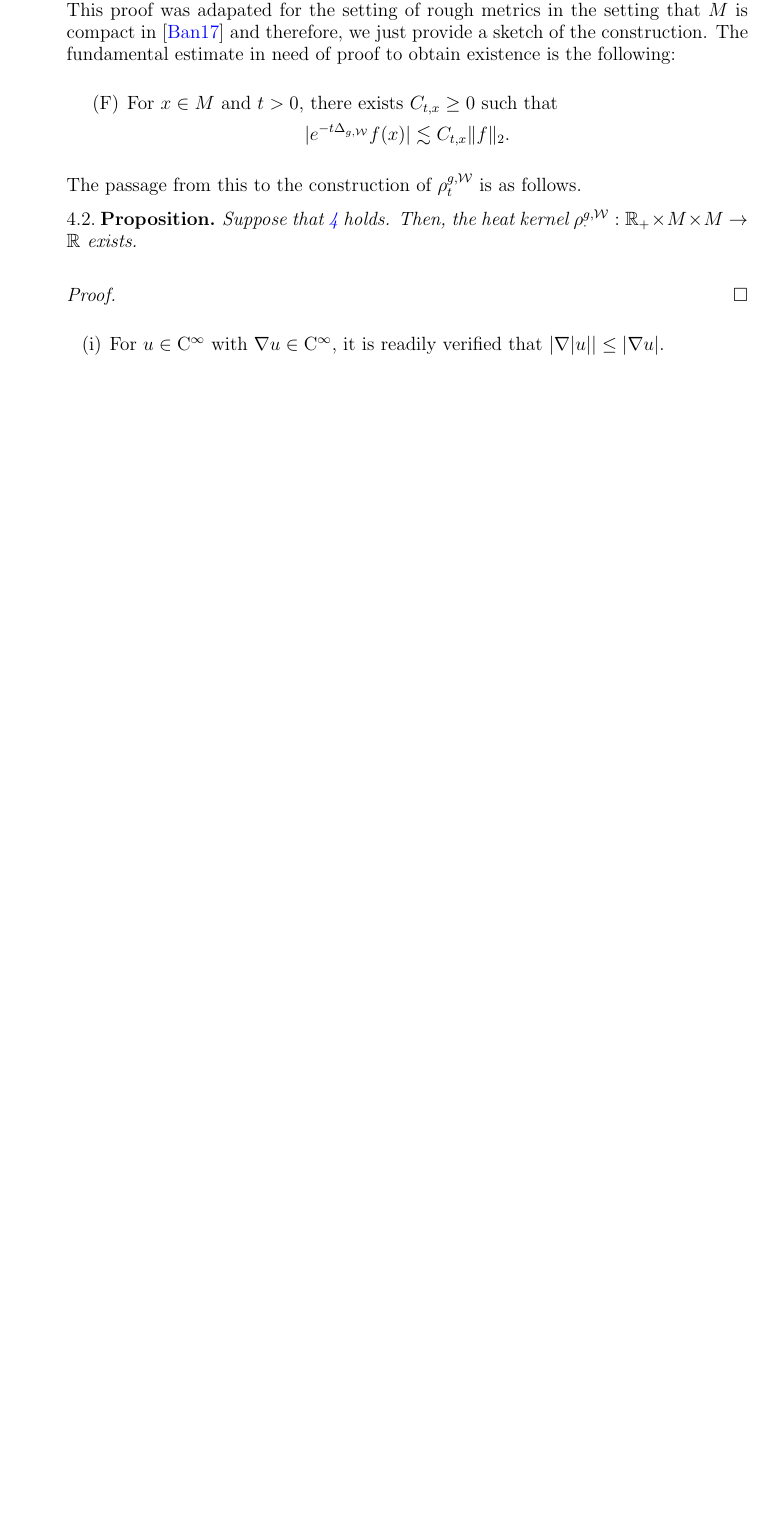
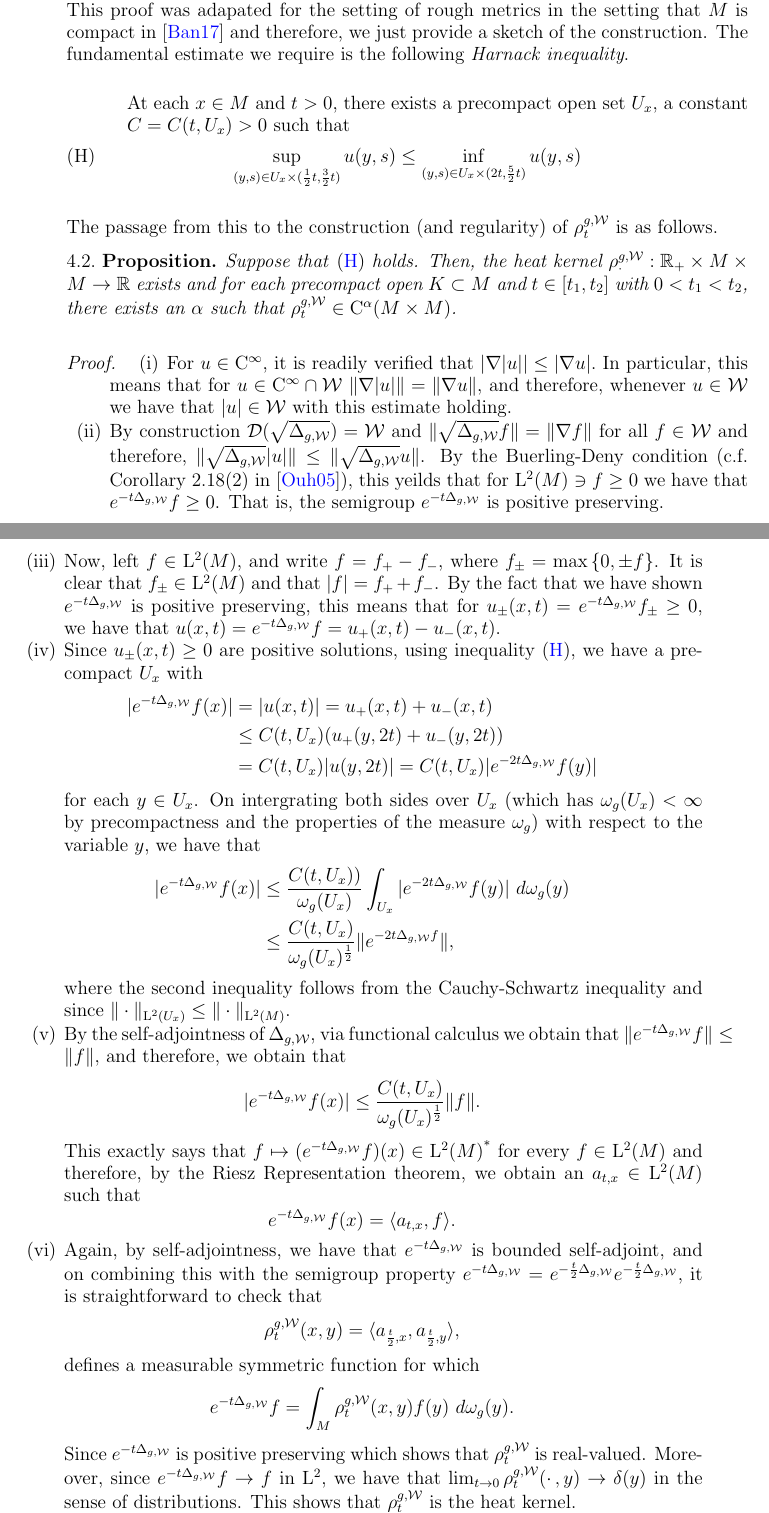
Before and after one commit to pabryan/rough_metrics_heat_kernel_regularity, a LaTeX paper (main.tex): part of page 7 of 8 before the commit and two parts of pages 7 and 8 of 10 after it, the two joined at a grey line, cut so that both start at the same text, the shorter picture padded with empty space. Compiled offline with pdfLaTeX.

Commit message:
Section 4 complete

```diff
--- a/main.tex
+++ b/main.tex
@@ -407,21 +409,106 @@ via the Riesz representation theorem as described in Theorem
 5.2.1 in \cite{Davies}. This proof was adapated for
 the setting of rough metrics in the setting that $M$ is
 compact in \cite{BCont} and therefore, we just provide
-a sketch of the construction. The fundamental estimate in
-need of proof to obtain existence is the following:
+a sketch of the construction. The fundamental estimate we
+require is the following \emph{Harnack inequality}.
 
-\begin{enumerate}
-\item[(F)\label{Def:F}]
-For $x \in M$ and $t > 0$, there exists
-$C_{t,x} \geq 0$ such that
-$$\modulus{e^{-t\Delta_{g,\cW}}f(x)} \lesssim C_{t,x} \norm{f}_2.$$
-\end{enumerate}
+\begin{itemize}
+\item[] At each $x \in M$ and $t > 0$, there exists a precompact
+open set $U_x$, a constant $C = C(t, U_x)  > 0$ such that
+\begin{equation}
+\tag{H}
+\label{eq:Harnack}
+\sup_{(y,s) \in U_x \times (\frac{1}{2}t,\frac{3}{2}t)} u(y,s)
+	\leq \inf_{(y,s) \in U_x \times (2t,\frac{5}{2}t)} u(y,s)
+\end{equation}
+\end{itemize}
 
-The passage from this to the construction of $\hk^{g,\cW}_t$ is as follows.
+The passage from this to the construction (and regularity) of $\hk^{g,\cW}_t$ is as follows.
 
 \begin{prop}
-Suppose that \ref{Def:F} holds. Then, the heat
+Suppose that \eqref{eq:Harnack} holds. Then, the heat
 kernel $\hk^{g,\cW}_{\mdot}: \R_{+} \times M \times M \to \R$
-exists.
+exists and for each precompact open $K \subset M$
+and $t \in [t_1, t_2]$ with $0 <t_1 < t_2$,
+there exists an $\alpha$ such that $\hk^{g,\cW}_t \in \Ck{\alpha}(M \times M)$.
 \end{prop}
 \begin{proof}
+\begin{enumerate}[(i)]
+
+\item For $u \in \Ck{\infty}$, it is readily verified that
+	$\modulus{ \nabla \modulus{u}} \leq \modulus{ \nabla u}.$
+	In particular, this means that
+	for $u \in \Ck{\infty} \intersect \cW$
+	$\norm{\nabla \modulus{u}} = \norm{\nabla u},$
+	and therefore, whenever $u \in \cW$
+	we have that $\modulus{u} \in \cW$
+	with this estimate holding.
+
+\item 	By construction $\dom(\sqrt{\Delta_{g, \cW}}) = \cW$
+	and $\norm{\sqrt{\Delta_{g,\cW}} f} = \norm{\nabla f}$
+	for all $f \in \cW$ and therefore,
+	$\norm{\sqrt{\Delta_{g, \cW}} \modulus{u}}
+		\leq \norm{\sqrt{\Delta_{g, \cW}} u}$.
+	By the Buerling-Deny condition (c.f.  Corollary 2.18(2) in  \cite{El-Maati}),
+	this yeilds that for $\Lp{2}(M) \ni f \geq 0$
+	we have that  $e^{-t \Delta_{g,\cW}} f \geq 0$. That is, the semigroup
+	$e^{-t \Delta_{g,\cW}}$ is positive preserving.
+
+\item Now, left $f \in \Lp{2}(M)$, and write
+	$f = f_+ - f_-$, where $f_{\pm} = \max\set{0,\pm f}$.
+	It is clear that $f_{\pm} \in \Lp{2}(M)$
+	and that $\modulus{f} = f_+ + f_-$.
+	By the fact that we have shown $e^{-t\Delta_{g,\cW}}$
+	is positive preserving, this means that
+	for $u_{\pm} (x,t) = e^{-t\Delta_{g,\cW}} f_{\pm} \geq 0$,
+	we have that $u(x,t) = e^{-t \Delta_{g,\cW}} f = u_+(x,t) - u_-(x,t)$.
+
+\item Since $u_{\pm}(x,t) \geq 0$ are positive solutions,
+	using inequality \eqref{eq:Harnack}, we have a precompact $U_x$
+	with
+	\begin{align*}
+	\modulus{e^{-t \Delta_{g,\cW}}f(x)}  &= \modulus{u(x,t)} = u_+(x,t) + u_-(x,t) \\
+		&\leq C(t,U_x) (u_+(y,2t) + u_-(y,2t)) \\
+		&= C(t,U_x) \modulus{u(y,2t)}
+		= C(t,U_x)  \modulus{e^{-2t \Delta_{g,\cW}}f(y)}
+	\end{align*}
+	for each $y \in U_x$.
+	On intergrating both sides over $U_x$ (which has $\omega_g(U_x) < \infty$
+	by precompactness and the properties of the measure $\omega_g$) with respect
+	to the variable $y$,
+	we have that
+	\begin{align*}
+	\modulus{e^{-t \Delta_{g,\cW}}f(x)}
+		&\leq \frac{C(t,U_x))}{\omega_g(U_x)} \int_{U_x} \modulus{e^{-2t \Delta_{g,\cW}}f(y)}\ d\omega_g(y) \\
+		&\leq \frac{C(t,U_x)}{\omega_g(U_x)^{\frac{1}{2}}} \norm{e^{-2t \Delta_{g,\cW}f}},
+	\end{align*}
+	where the second inequality follows from the Cauchy-Schwartz
+	inequality and since $\norm{\cdot}_{\Lp{2}(U_x)} \leq \norm{\cdot}_{\Lp{2}(M)}$.
+
+\item By the self-adjointness of $\Delta_{g,\cW}$, via functional calculus
+	we obtain that $\norm{e^{-t\Delta_{g,\cW}}f} \leq \norm{f},$
+	and therefore, we obtain that
+	$$\modulus{e^{-t \Delta_{g,\cW}}f(x)} \leq
+		\frac{C(t,U_x)}{\omega_g(U_x)^{\frac{1}{2}}} \norm{f}.$$
+	This exactly says that $f \mapsto (e^{-t\Delta_{g,\cW}}f)(x) \in \adj{\Lp{2}(M)}$
+	for every $f \in \Lp{2}(M)$ and therefore, by the Riesz Representation theorem,
+	we obtain an $a_{t,x} \in \Lp{2}(M)$ such that
+	$$ e^{-t \Delta_{g,\cW}}f(x) = \inprod{a_{t,x},f}.$$
+
+\item Again, by self-adjointness, we have that $e^{-t \Delta_{g,\cW}}$
+	is bounded self-adjoint, and
+	on combining this with the semigroup property
+	$e^{-t\Delta_{g,\cW}} = e^{-\frac{t}{2} \Delta_{g,\cW}}e^{-\frac{t}{2} \Delta_{g,\cW}}$,
+	it is straightforward to check that
+		$$\hk^{g,\cW}_t(x,y) = \inprod{a_{\frac{t}{2}, x}, a_{\frac{t}{2}, y}},$$
+	defines a measurable symmetric function for which
+	$$e^{-t \Delta_{g,\cW}}f = \int_{M} \hk^{g,\cW}_t(x,y)f(y)\ d\omega_g(y).$$
+	Since $e^{-t \Delta_{g,\cW}}$
+	is positive preserving which shows that $\hk_t^{g,\cW}$
+	is real-valued. Moreover, since $e^{-t\Delta_{g,\cW}}f \to f$
+	in $\Lp{2}$, we have that
+	$\lim_{t \to 0} \hk^{g,\cW}_t(\mdot,y) \to  \delta(y)$
+	in the sense of distributions. This
+	shows that $\hk^{g,\cW}_t$ is the heat kernel.
+
+\item	Again on using that $e^{-t\Delta_{g,\cW}}$ is positive
@@ -430,9 +523,3 @@ exists.
-\begin{enumerate}[(i)]
-\item For $u \in \Ck{\infty}$
-	with $\nabla u \in \Ck{\infty}$,
-	it is readily verified that
-	$\modulus{ \nabla \modulus{u}} \leq \modulus{ \nabla u}.$
-\end{enumerate}
 
 \section{The Harnack Inequality and Heat Kernel Regularity}
 \label{sec:harnack}
```
Also changed, not shown: Bibliography.bib (+14 -0 lines), StandardPaper2.tex (line endings or trailing spaces), main.bbl, main.tex (22 more changed lines), 1 other file.
